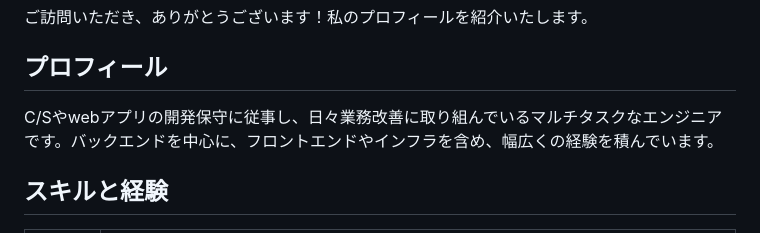
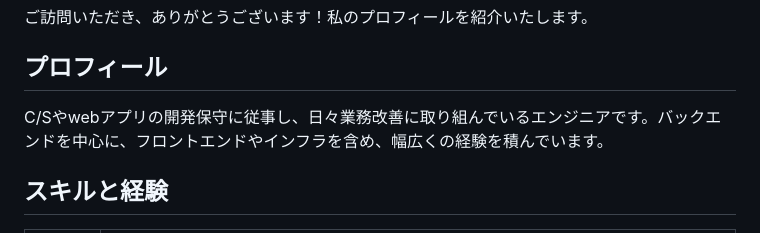
Before and after one commit to sYamcsPublic/Portfolio, a Markdown page: portfolio.md, the part around the change. GitHub-like rendering.

```diff
--- a/portfolio.md
+++ b/portfolio.md
@@ -2,7 +2,7 @@
 ご訪問いただき、ありがとうございます！私のプロフィールを紹介いたします。
 
 ## プロフィール
-C/Sやwebアプリの開発保守に従事し、日々業務改善に取り組んでいるマルチタスクなエンジニアです。バックエンドを中心に、フロントエンドやインフラを含め、幅広くの経験を積んでいます。
+C/Sやwebアプリの開発保守に従事し、日々業務改善に取り組んでいるエンジニアです。バックエンドを中心に、フロントエンドやインフラを含め、幅広くの経験を積んでいます。
 
 ## スキルと経験
 
```
